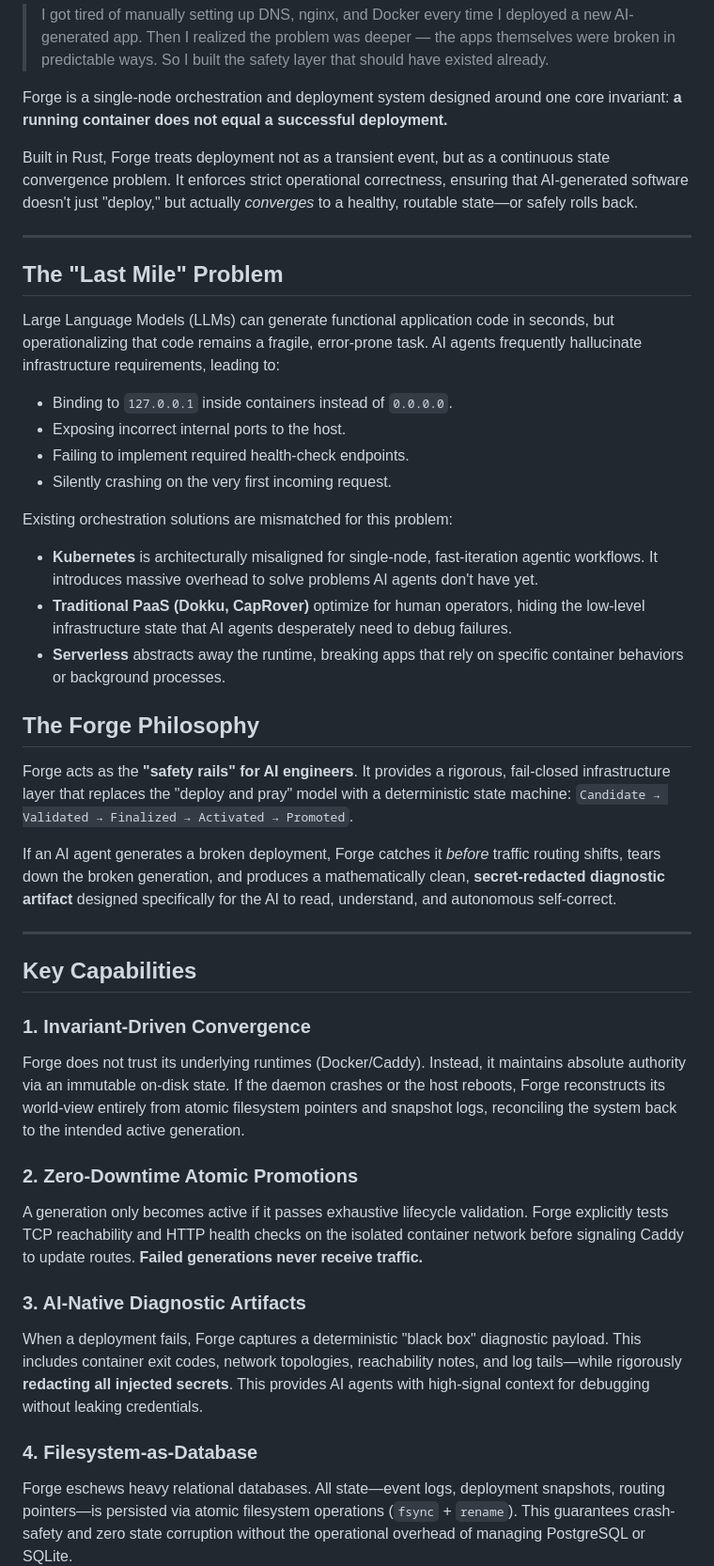
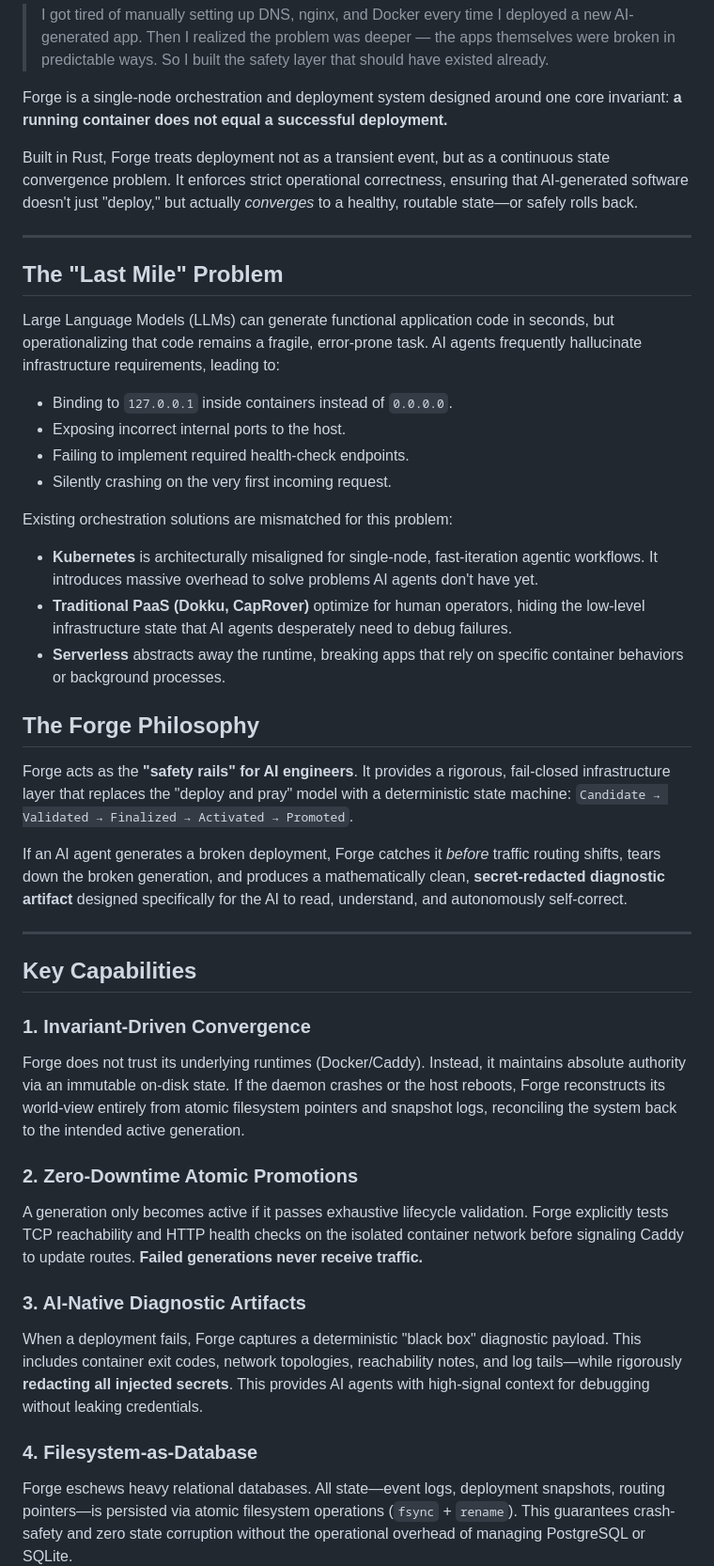
Before and after one commit to anggaprytn/forge-core, a Markdown page: README.md, the part around one of its changes. Shown at 94% size. GitHub-like rendering.

```diff
--- a/README.md
+++ b/README.md
@@ -13,43 +13,49 @@ Forge fixes this.
 
 Forge is a single-node orchestration and deployment system designed around one core invariant: **a running container does not equal a successful deployment.**
 
-Built in Rust, Forge treats deployment not as a transient event, but as a continuous state convergence problem. It enforces strict operational correctness, ensuring that AI-generated software doesn't just "deploy," but actually *converges* to a healthy, routable state—or safely rolls back.
+Built in Rust, Forge treats deployment not as a transient event, but as a continuous state convergence problem. It enforces strict operational correctness, ensuring that AI-generated software doesn't just "deploy," but actually _converges_ to a healthy, routable state—or safely rolls back.
 
 ---
 
 ## The "Last Mile" Problem
 
 Large Language Models (LLMs) can generate functional application code in seconds, but operationalizing that code remains a fragile, error-prone task. AI agents frequently hallucinate infrastructure requirements, leading to:
-* Binding to `127.0.0.1` inside containers instead of `0.0.0.0`.
-* Exposing incorrect internal ports to the host.
-* Failing to implement required health-check endpoints.
-* Silently crashing on the very first incoming request.
+
+- Binding to `127.0.0.1` inside containers instead of `0.0.0.0`.
+- Exposing incorrect internal ports to the host.
+- Failing to implement required health-check endpoints.
+- Silently crashing on the very first incoming request.
 
 Existing orchestration solutions are mismatched for this problem:
-* **Kubernetes** is architecturally misaligned for single-node, fast-iteration agentic workflows. It introduces massive overhead to solve problems AI agents don't have yet.
-* **Traditional PaaS (Dokku, CapRover)** optimize for human operators, hiding the low-level infrastructure state that AI agents desperately need to debug failures.
-* **Serverless** abstracts away the runtime, breaking apps that rely on specific container behaviors or background processes.
+
+- **Kubernetes** is architecturally misaligned for single-node, fast-iteration agentic workflows. It introduces massive overhead to solve problems AI agents don't have yet.
+- **Traditional PaaS (Dokku, CapRover)** optimize for human operators, hiding the low-level infrastructure state that AI agents desperately need to debug failures.
+- **Serverless** abstracts away the runtime, breaking apps that rely on specific container behaviors or background processes.
 
 ## The Forge Philosophy
 
 Forge acts as the **"safety rails" for AI engineers**. It provides a rigorous, fail-closed infrastructure layer that replaces the "deploy and pray" model with a deterministic state machine: `Candidate → Validated → Finalized → Activated → Promoted`.
 
-If an AI agent generates a broken deployment, Forge catches it *before* traffic routing shifts, tears down the broken generation, and produces a mathematically clean, **secret-redacted diagnostic artifact** designed specifically for the AI to read, understand, and autonomous self-correct.
+If an AI agent generates a broken deployment, Forge catches it _before_ traffic routing shifts, tears down the broken generation, and produces a mathematically clean, **secret-redacted diagnostic artifact** designed specifically for the AI to read, understand, and autonomously self-correct.
 
 ---
 
 ## Key Capabilities
 
 ### 1. Invariant-Driven Convergence
+
 Forge does not trust its underlying runtimes (Docker/Caddy). Instead, it maintains absolute authority via an immutable on-disk state. If the daemon crashes or the host reboots, Forge reconstructs its world-view entirely from atomic filesystem pointers and snapshot logs, reconciling the system back to the intended active generation.
 
 ### 2. Zero-Downtime Atomic Promotions
+
 A generation only becomes active if it passes exhaustive lifecycle validation. Forge explicitly tests TCP reachability and HTTP health checks on the isolated container network before signaling Caddy to update routes. **Failed generations never receive traffic.**
 
 ### 3. AI-Native Diagnostic Artifacts
+
 When a deployment fails, Forge captures a deterministic "black box" diagnostic payload. This includes container exit codes, network topologies, reachability notes, and log tails—while rigorously **redacting all injected secrets**. This provides AI agents with high-signal context for debugging without leaking credentials.
 
 ### 4. Filesystem-as-Database
+
 Forge eschews heavy relational databases. All state—event logs, deployment snapshots, routing pointers—is persisted via atomic filesystem operations (`fsync` + `rename`). This guarantees crash-safety and zero state corruption without the operational overhead of managing PostgreSQL or SQLite.
 
 ---
```
Also changed, not shown: other parts of README.md (+18 -8 lines).
